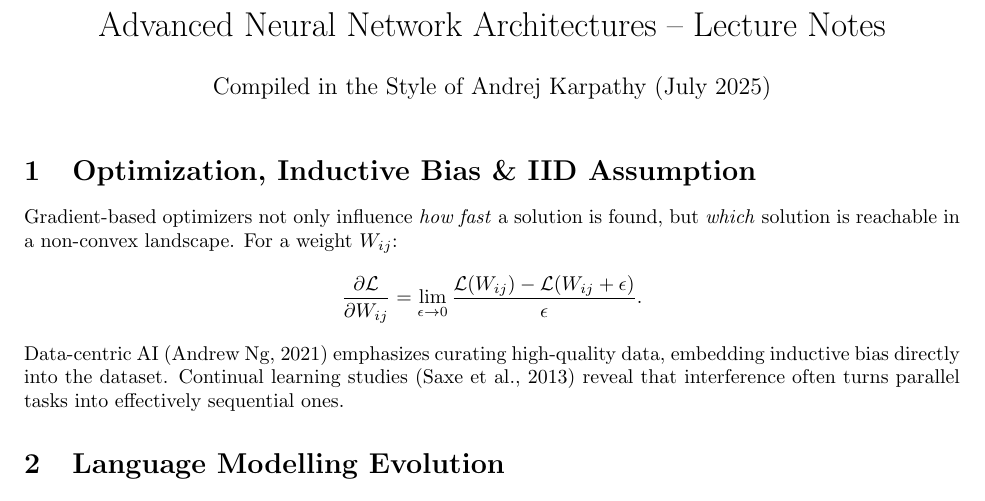
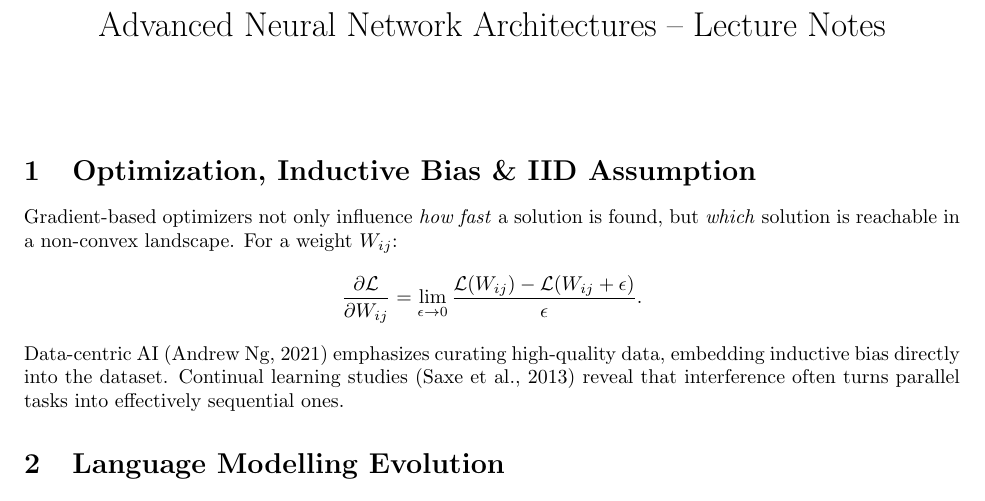
Before and after one commit to liviubobocu/eeml, a LaTeX document (Download advanced_architectures_notes.tex): part of page 1 of 2, cut so that both start at the same text. Compiled offline with pdfLaTeX.

```diff
--- a/Download advanced_architectures_notes.tex
+++ b/Download advanced_architectures_notes.tex
@@ -6,7 +6,6 @@
 \geometry{margin=1in}
 
 \title{Advanced Neural Network Architectures -- Lecture Notes}
-\author{Compiled in the Style of Andrej Karpathy (July 2025)}
 \date{}
 
 \begin{document}
```
Also changed, not shown: 3_vision_models/readme.md, 6_protein_folding/readme.md, 2 other files.
